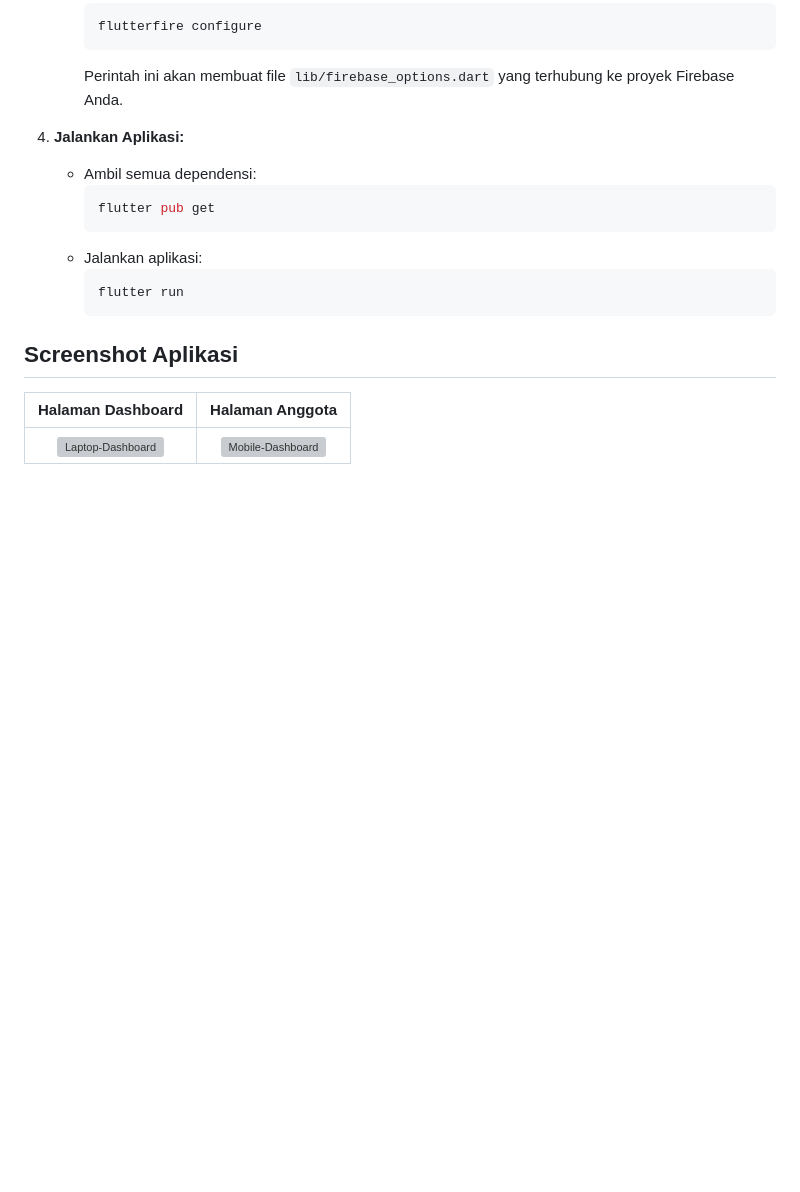
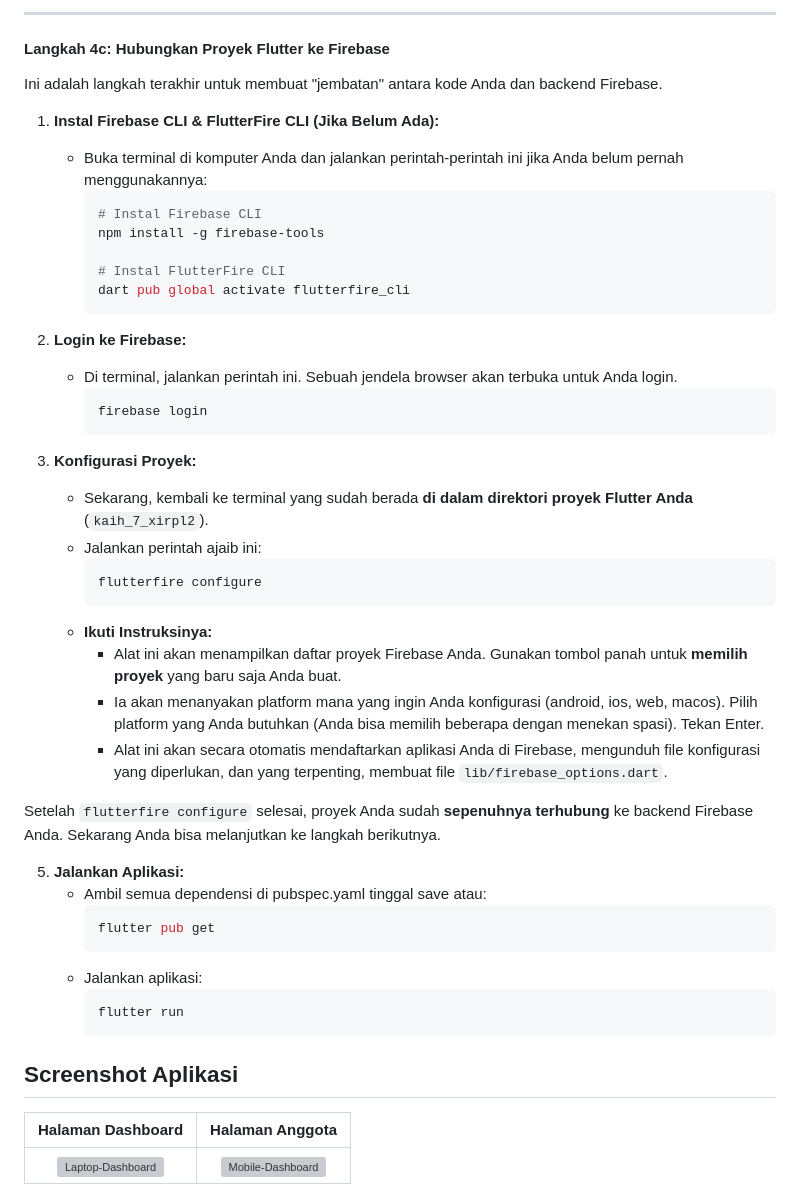
Before and after one commit to Mazzam4/kaih-app-flutter, a Markdown page: README.md, the part around one of its changes. GitHub-like rendering; blank space fills up the shorter version; grey boxes are pictures that could not be loaded.

````diff
--- a/README.md
+++ b/README.md
@@ -54,10 +115,40 @@ Untuk menjalankan proyek ini di komputer Anda, ikuti langkah-langkah berikut:
+---
+
+#### **Langkah 4c: Hubungkan Proyek Flutter ke Firebase**
+
+Ini adalah langkah terakhir untuk membuat "jembatan" antara kode Anda dan backend Firebase.
+
+1.  **Instal Firebase CLI & FlutterFire CLI (Jika Belum Ada):**
+    - Buka terminal di komputer Anda dan jalankan perintah-perintah ini jika Anda belum pernah menggunakannya:
+      ```bash
+      # Instal Firebase CLI
+      npm install -g firebase-tools
+
+      # Instal FlutterFire CLI
+      dart pub global activate flutterfire_cli
+      ```
+
+2.  **Login ke Firebase:**
+    - Di terminal, jalankan perintah ini. Sebuah jendela browser akan terbuka untuk Anda login.
+      ```bash
+      firebase login
+      ```
+
+3.  **Konfigurasi Proyek:**
+    - Sekarang, kembali ke terminal yang sudah berada **di dalam direktori proyek Flutter Anda** (`kaih_7_xirpl2`).
+    - Jalankan perintah ajaib ini:
       ```bash
       flutterfire configure
       ```
-      Perintah ini akan membuat file `lib/firebase_options.dart` yang terhubung ke proyek Firebase Anda.
+    - **Ikuti Instruksinya:**
+      - Alat ini akan menampilkan daftar proyek Firebase Anda. Gunakan tombol panah untuk **memilih proyek** yang baru saja Anda buat.
+      - Ia akan menanyakan platform mana yang ingin Anda konfigurasi (android, ios, web, macos). Pilih platform yang Anda butuhkan (Anda bisa memilih beberapa dengan menekan spasi). Tekan Enter.
+      - Alat ini akan secara otomatis mendaftarkan aplikasi Anda di Firebase, mengunduh file konfigurasi yang diperlukan, dan yang terpenting, membuat file `lib/firebase_options.dart`.
 
-4.  **Jalankan Aplikasi:**
-    - Ambil semua dependensi:
+Setelah `flutterfire configure` selesai, proyek Anda sudah **sepenuhnya terhubung** ke backend Firebase Anda. Sekarang Anda bisa melanjutkan ke langkah berikutnya.
+
+5.  **Jalankan Aplikasi:**
+    - Ambil semua dependensi di pubspec.yaml tinggal save atau:
       ```bash
       flutter pub get
       ```
````
Also changed, not shown: other parts of README.md (+68 -7 lines).
